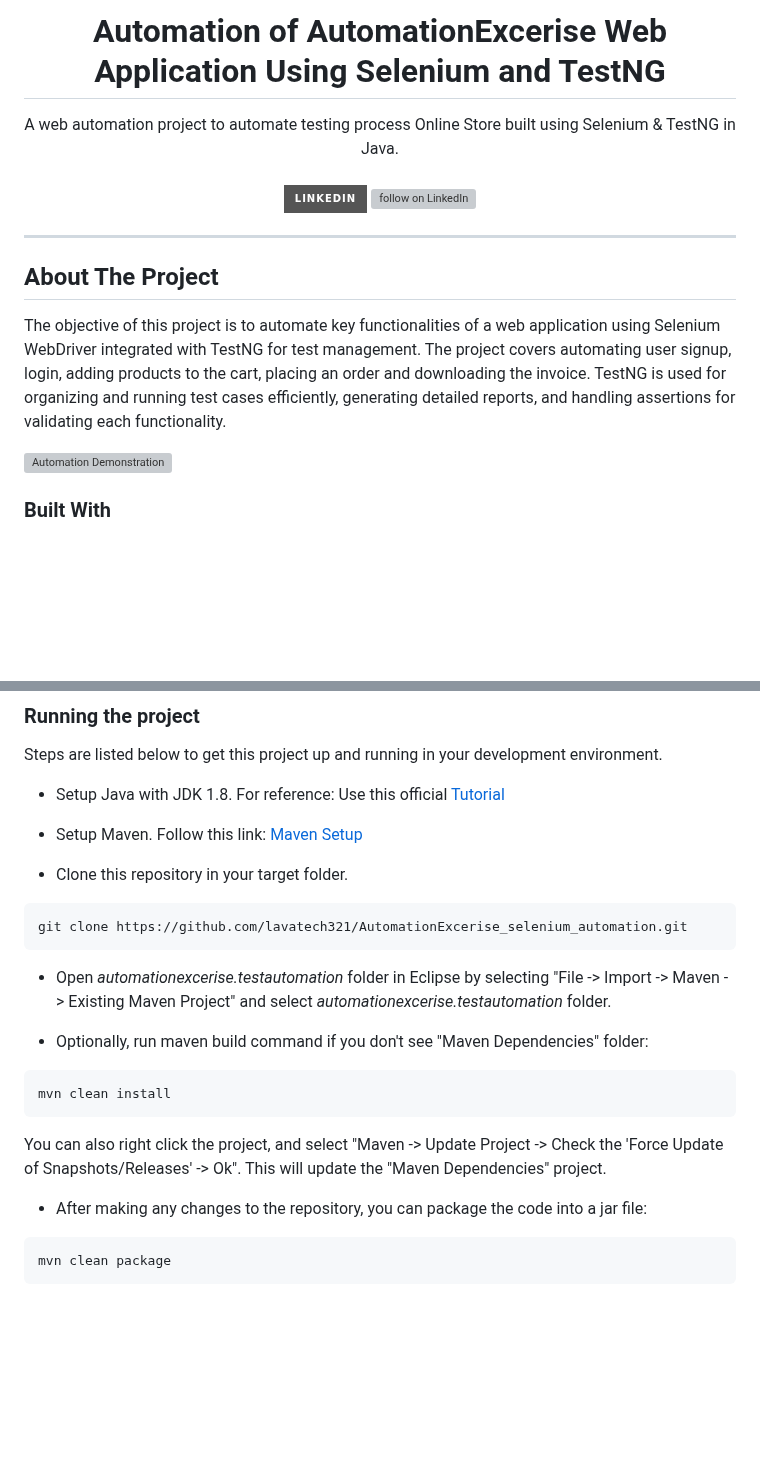
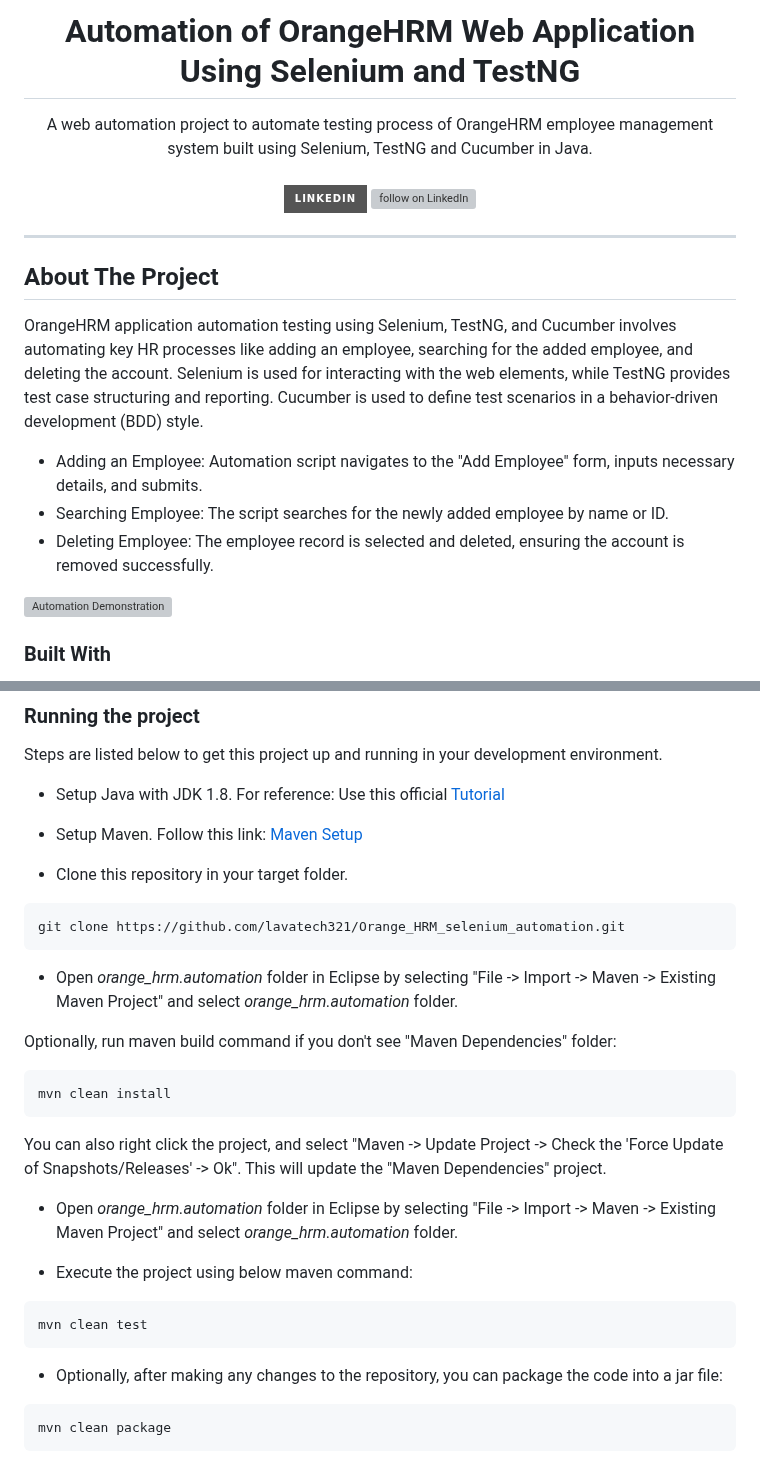
Before and after one commit to lavatech321/Orange_HRM_selenium_automation, a Markdown page: README.md, 2 parts joined by grey strips. Rendered like a GitHub page; badges without logos; blank space fills up the shorter version; grey boxes are pictures that could not be loaded.

````diff
--- a/README.md
+++ b/README.md
@@ -1,10 +1,10 @@
 <!-- PROJECT HEADER -->
 <p align="center">
   <!--PROJECT TITLE AND DESCRIPTION -->
- <h1 align="center">Automation of AutomationExcerise Web Application Using Selenium and TestNG</h1>
+ <h1 align="center">Automation of OrangeHRM Web Application Using Selenium and TestNG</h1>
 
   <p align="center">
-    A web automation project to automate testing process Online Store built using Selenium & TestNG in Java.
+    A web automation project to automate testing process of OrangeHRM employee management system built using Selenium, TestNG and Cucumber in Java.
     <br /><br/>
     <a href="https://www.linkedin.com/in/lavatech-technology-81aa6a14b/">
         <img src="https://img.shields.io/badge/-LinkedIn-black.svg?style=for-the-badge&logo=linkedin&colorB=555"
@@ -12,7 +12,6 @@
     <a href="">
         <img src="https://img.shields.io/twitter/follow/_?style=for-the-badge&logo=twitter"
             alt="follow on LinkedIn"></a>
-
   </p>
 </p>
 <hr>
@@ -20,7 +19,11 @@
 <!-- ABOUT THE PROJECT -->
 
 ## About The Project
-The objective of this project is to automate key functionalities of a web application using Selenium WebDriver integrated with TestNG for test management. The project covers automating user signup, login, adding products to the cart, placing an order and downloading the invoice. TestNG is used for organizing and running test cases efficiently, generating detailed reports, and handling assertions for validating each functionality.
+OrangeHRM application automation testing using Selenium, TestNG, and Cucumber involves automating key HR processes like adding an employee, searching for the added employee, and deleting the account. Selenium is used for interacting with the web elements, while TestNG provides test case structuring and reporting. Cucumber is used to define test scenarios in a behavior-driven development (BDD) style.
+
+* Adding an Employee: Automation script navigates to the "Add Employee" form, inputs necessary details, and submits.
+* Searching Employee: The script searches for the newly added employee by name or ID.
+* Deleting Employee: The employee record is selected and deleted, ensuring the account is removed successfully.
 
 ![Automation Demonstration](./execution.gif)
 
@@ -45,12 +48,12 @@ Steps are listed below to get this project up and running in your development en
 
 * Clone this repository in your target folder.
 ```
-git clone https://github.com/lavatech321/AutomationExcerise_selenium_automation.git
+git clone https://github.com/lavatech321/Orange_HRM_selenium_automation.git
 ```
 
-* Open _automationexcerise.testautomation_ folder in Eclipse by selecting "File -> Import -> Maven -> Existing Maven Project" and select _automationexcerise.testautomation_ folder.
+* Open _orange_hrm.automation_ folder in Eclipse by selecting "File -> Import -> Maven -> Existing Maven Project" and select _orange_hrm.automation_ folder.
 
-* Optionally, run maven build command if you don't see "Maven Dependencies" folder:
+Optionally, run maven build command if you don't see "Maven Dependencies" folder:
 
 ```
 mvn clean install
@@ -58,7 +61,15 @@ mvn clean install
 
 You can also right click the project, and select "Maven -> Update Project -> Check the 'Force Update of Snapshots/Releases' -> Ok". This will update the "Maven Dependencies" project.
 
-* After making any changes to the repository, you can package the code into a jar file:
+* Open _orange_hrm.automation_ folder in Eclipse by selecting "File -> Import -> Maven -> Existing Maven Project" and select _orange_hrm.automation_ folder.
+
+* Execute the project using below maven command:
+
+```
+mvn clean test
+```
+
+* Optionally, after making any changes to the repository, you can package the code into a jar file:
 
 ```
 mvn clean package
````
